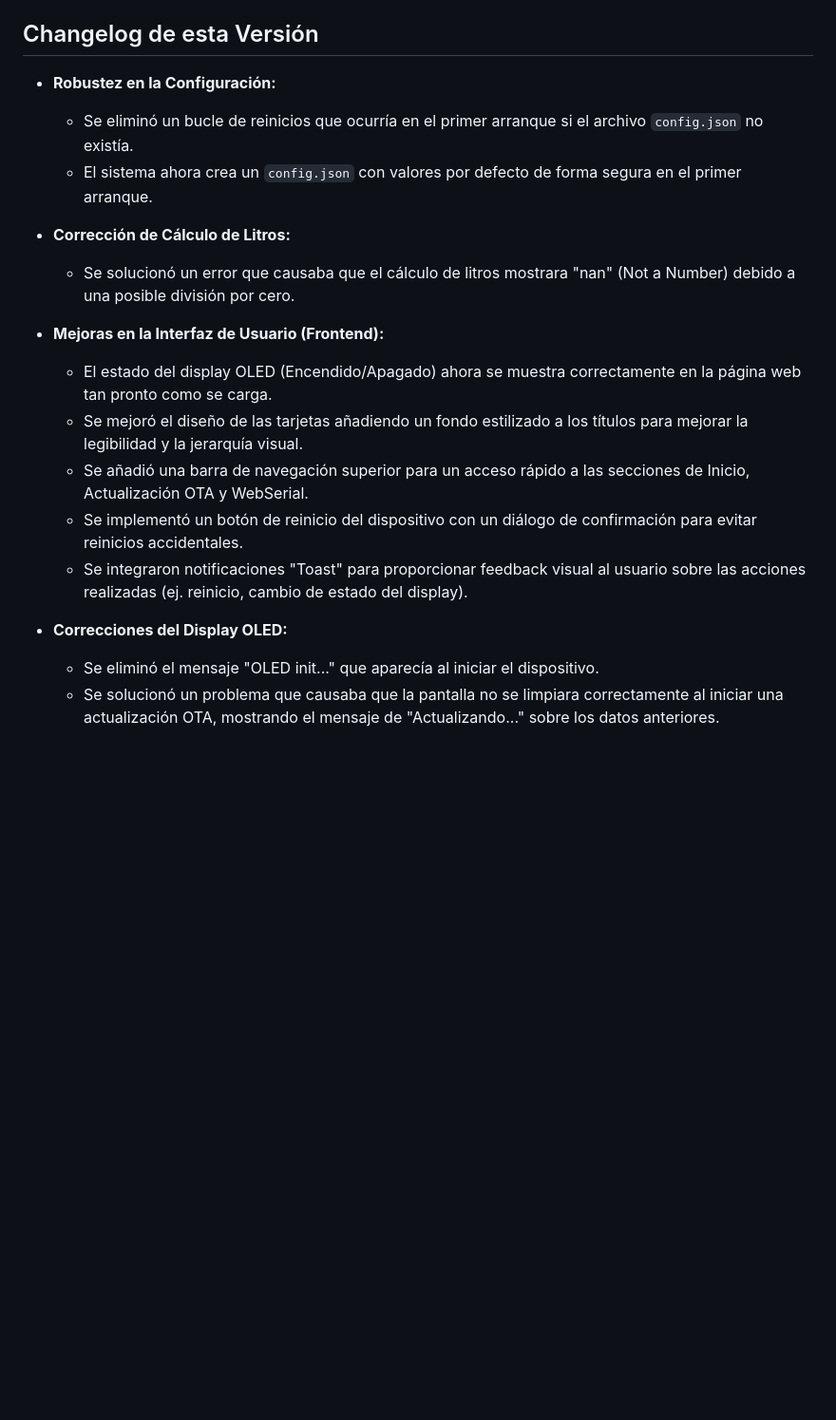
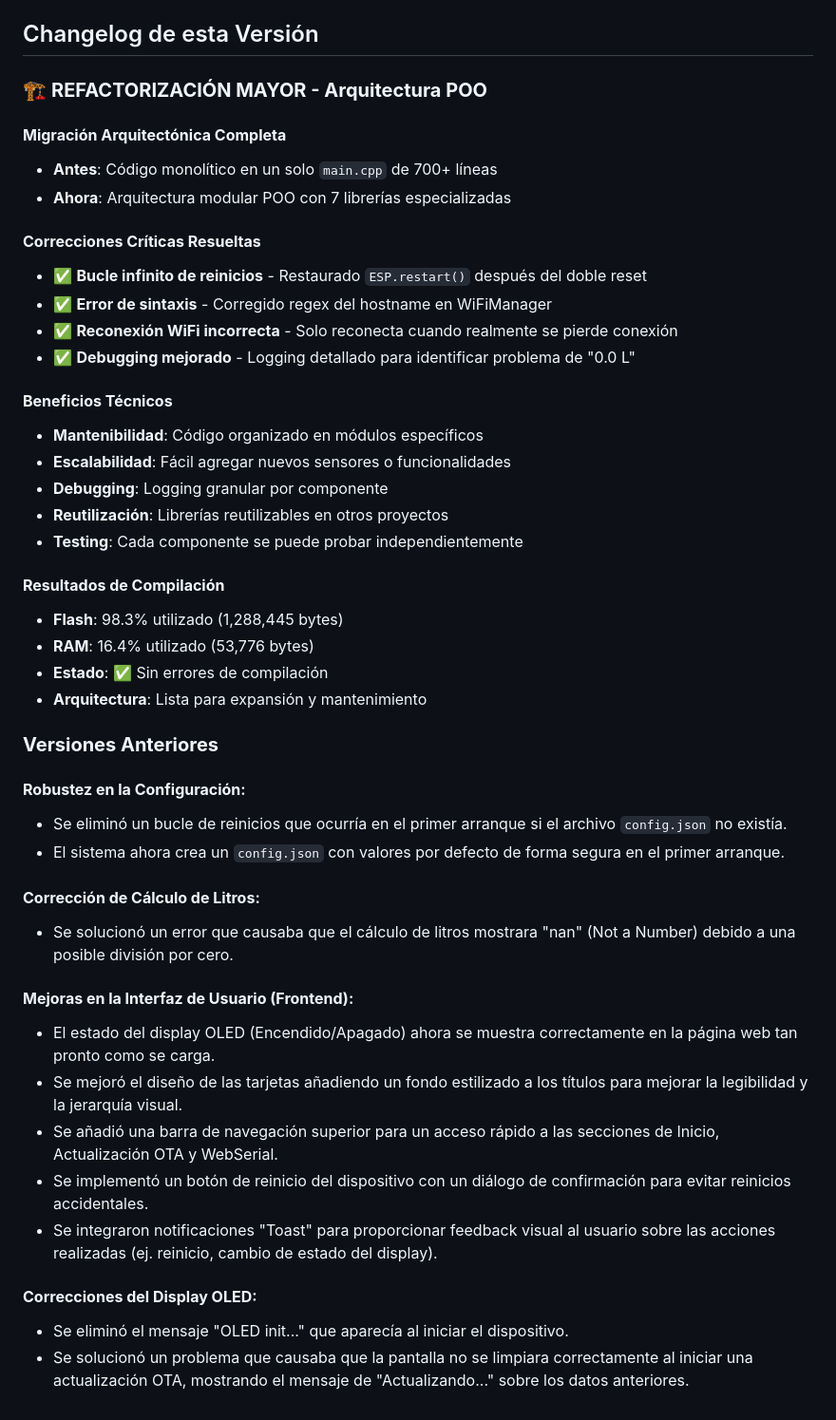
Before and after one commit to Kirajav/ESP32_OTA_WebServer_NivelDeAgua, a Markdown page: README.md, the part around one of its changes. Shown at 95% size. Drawn GitHub-style; blank space fills up the shorter version.

```diff
--- a/README.md
+++ b/README.md
@@ -76,18 +134,47 @@ Puedes interactuar con el dispositivo a través de la consola WebSerial disponib
 
 ## Changelog de esta Versión
 
--   **Robustez en la Configuración:**
-    -   Se eliminó un bucle de reinicios que ocurría en el primer arranque si el archivo `config.json` no existía.
-    -   El sistema ahora crea un `config.json` con valores por defecto de forma segura en el primer arranque.
--   **Corrección de Cálculo de Litros:**
-    -   Se solucionó un error que causaba que el cálculo de litros mostrara "nan" (Not a Number) debido a una posible división por cero.
--   **Mejoras en la Interfaz de Usuario (Frontend):**
-    -   El estado del display OLED (Encendido/Apagado) ahora se muestra correctamente en la página web tan pronto como se carga.
-    -   Se mejoró el diseño de las tarjetas añadiendo un fondo estilizado a los títulos para mejorar la legibilidad y la jerarquía visual.
-    -   Se añadió una barra de navegación superior para un acceso rápido a las secciones de Inicio, Actualización OTA y WebSerial.
-    -   Se implementó un botón de reinicio del dispositivo con un diálogo de confirmación para evitar reinicios accidentales.
-    -   Se integraron notificaciones "Toast" para proporcionar feedback visual al usuario sobre las acciones realizadas (ej. reinicio, cambio de estado del display).
+### 🏗️ **REFACTORIZACIÓN MAYOR - Arquitectura POO**
 
--   **Correcciones del Display OLED:**
-    -   Se eliminó el mensaje "OLED init..." que aparecía al iniciar el dispositivo.
-    -   Se solucionó un problema que causaba que la pantalla no se limpiara correctamente al iniciar una actualización OTA, mostrando el mensaje de "Actualizando..." sobre los datos anteriores.
+#### **Migración Arquitectónica Completa**
+- **Antes**: Código monolítico en un solo `main.cpp` de 700+ líneas
+- **Ahora**: Arquitectura modular POO con 7 librerías especializadas
+
+#### **Correcciones Críticas Resueltas**
+- ✅ **Bucle infinito de reinicios** - Restaurado `ESP.restart()` después del doble reset
+- ✅ **Error de sintaxis** - Corregido regex del hostname en WiFiManager
+- ✅ **Reconexión WiFi incorrecta** - Solo reconecta cuando realmente se pierde conexión
+- ✅ **Debugging mejorado** - Logging detallado para identificar problema de "0.0 L"
+
+#### **Beneficios Técnicos**
+- **Mantenibilidad**: Código organizado en módulos específicos
+- **Escalabilidad**: Fácil agregar nuevos sensores o funcionalidades
+- **Debugging**: Logging granular por componente
+- **Reutilización**: Librerías reutilizables en otros proyectos
+- **Testing**: Cada componente se puede probar independientemente
+
+#### **Resultados de Compilación**
+- **Flash**: 98.3% utilizado (1,288,445 bytes)
+- **RAM**: 16.4% utilizado (53,776 bytes)
+- **Estado**: ✅ Sin errores de compilación
+- **Arquitectura**: Lista para expansión y mantenimiento
+
+### **Versiones Anteriores**
+
+#### **Robustez en la Configuración:**
+- Se eliminó un bucle de reinicios que ocurría en el primer arranque si el archivo `config.json` no existía.
+- El sistema ahora crea un `config.json` con valores por defecto de forma segura en el primer arranque.
+
+#### **Corrección de Cálculo de Litros:**
+- Se solucionó un error que causaba que el cálculo de litros mostrara "nan" (Not a Number) debido a una posible división por cero.
+
+#### **Mejoras en la Interfaz de Usuario (Frontend):**
+- El estado del display OLED (Encendido/Apagado) ahora se muestra correctamente en la página web tan pronto como se carga.
+- Se mejoró el diseño de las tarjetas añadiendo un fondo estilizado a los títulos para mejorar la legibilidad y la jerarquía visual.
+- Se añadió una barra de navegación superior para un acceso rápido a las secciones de Inicio, Actualización OTA y WebSerial.
+- Se implementó un botón de reinicio del dispositivo con un diálogo de confirmación para evitar reinicios accidentales.
+- Se integraron notificaciones "Toast" para proporcionar feedback visual al usuario sobre las acciones realizadas (ej. reinicio, cambio de estado del display).
+
+#### **Correcciones del Display OLED:**
+- Se eliminó el mensaje "OLED init..." que aparecía al iniciar el dispositivo.
+- Se solucionó un problema que causaba que la pantalla no se limpiara correctamente al iniciar una actualización OTA, mostrando el mensaje de "Actualizando..." sobre los datos anteriores.
```
Also changed, not shown: other parts of README.md (+58 -0 lines).
